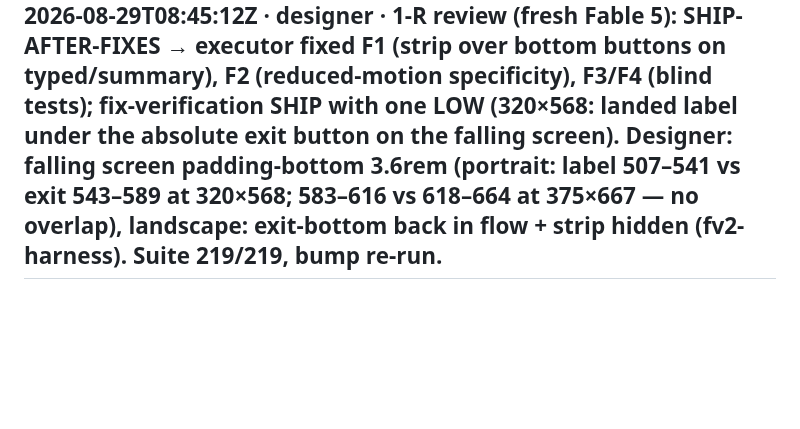
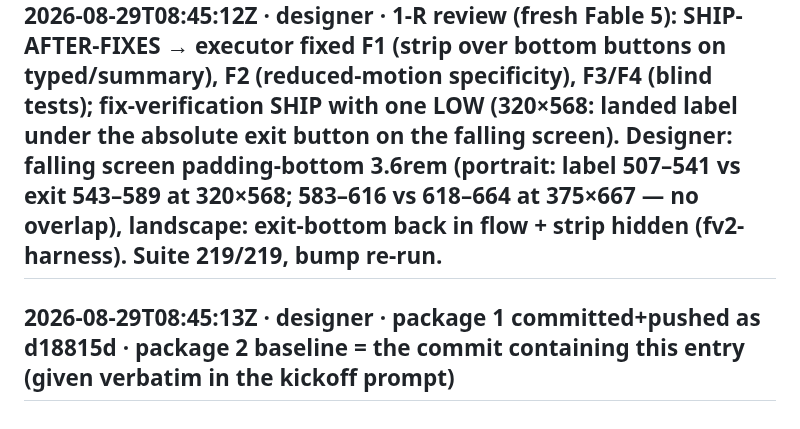
Before and after one commit to Marvol26/math-tables, a Markdown page: v2-build-status.md, the part around the change. GitHub-like rendering; blank space fills up the shorter version.

Commit message:
status: package 2 baseline
Co-Authored-By: Claude Fable 5 <noreply@anthropic.com>
Claude-Session: https://claude.ai/code/session_01LszaN2Ghft56b9rima17YJ

```diff
--- a/v2-build-status.md
+++ b/v2-build-status.md
@@ -405,3 +405,5 @@ deviations: the falling-screen exit-bottom fix and its residual `.lanes` boundin
 assumptions discovered: none new.
 
 ## 2026-08-29T08:45:12Z · designer · 1-R review (fresh Fable 5): SHIP-AFTER-FIXES → executor fixed F1 (strip over bottom buttons on typed/summary), F2 (reduced-motion specificity), F3/F4 (blind tests); fix-verification SHIP with one LOW (320×568: landed label under the absolute exit button on the falling screen). Designer: falling screen padding-bottom 3.6rem (portrait: label 507–541 vs exit 543–589 at 320×568; 583–616 vs 618–664 at 375×667 — no overlap), landscape: exit-bottom back in flow + strip hidden (fv2-harness). Suite 219/219, bump re-run.
+
+## 2026-08-29T08:45:13Z · designer · package 1 committed+pushed as d18815d · package 2 baseline = the commit containing this entry (given verbatim in the kickoff prompt)
```
